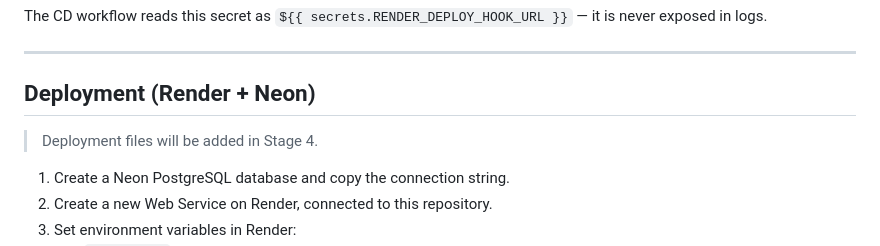
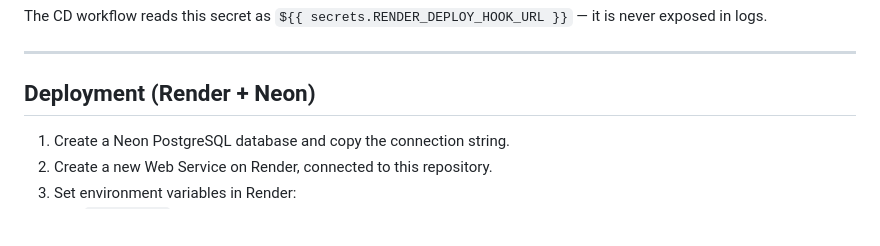
Before and after one commit to Alex90Jennings/agile-assignment, a Markdown page: README.md, the part around the change. Drawn GitHub-style; blank space fills up the shorter version.

```diff
--- a/README.md
+++ b/README.md
@@ -184,8 +184,6 @@ The CD workflow reads this secret as `${{ secrets.RENDER_DEPLOY_HOOK_URL }}` —
 
 ## Deployment (Render + Neon)
 
-> Deployment files will be added in Stage 4.
-
 1. Create a Neon PostgreSQL database and copy the connection string.
 2. Create a new Web Service on Render, connected to this repository.
 3. Set environment variables in Render:
```
